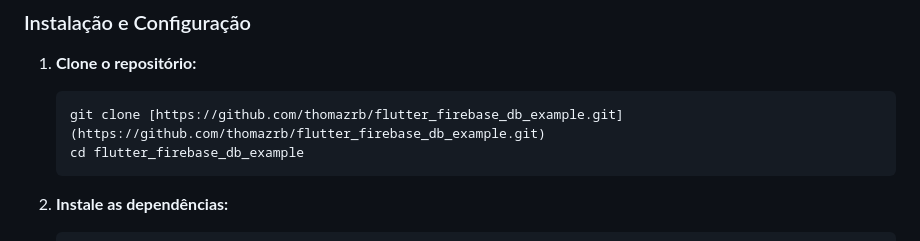
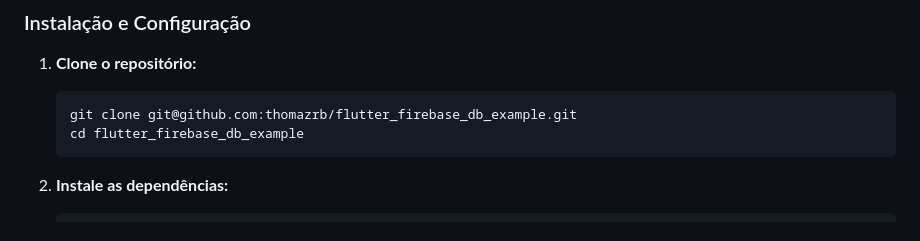
Before and after one commit to thomazrb/flutter_firebase_db_example, a Markdown page: README.md, the part around the change. Drawn GitHub-style.

````diff
--- a/README.md
+++ b/README.md
@@ -27,7 +27,7 @@ Siga as instruções abaixo para obter uma cópia do projeto e executá-lo em su
 
 1.  **Clone o repositório:**
     ```bash
-    git clone [https://github.com/thomazrb/flutter_firebase_db_example.git](https://github.com/thomazrb/flutter_firebase_db_example.git)
+    git clone git@github.com:thomazrb/flutter_firebase_db_example.git
     cd flutter_firebase_db_example
     ```
 
````
